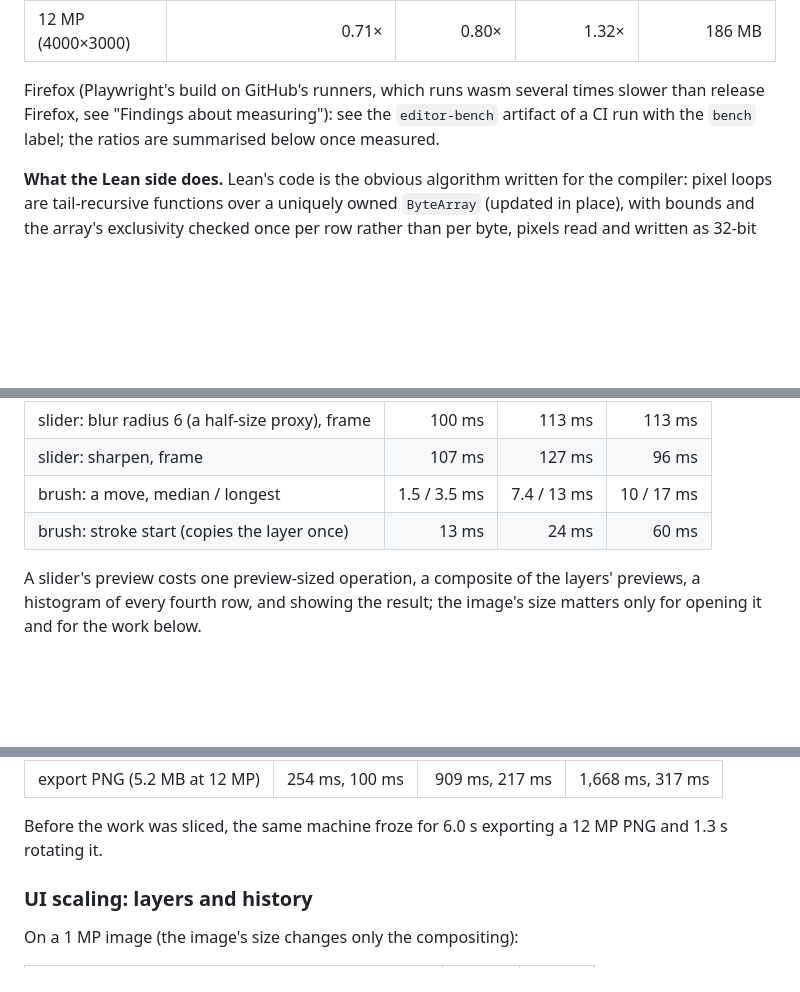
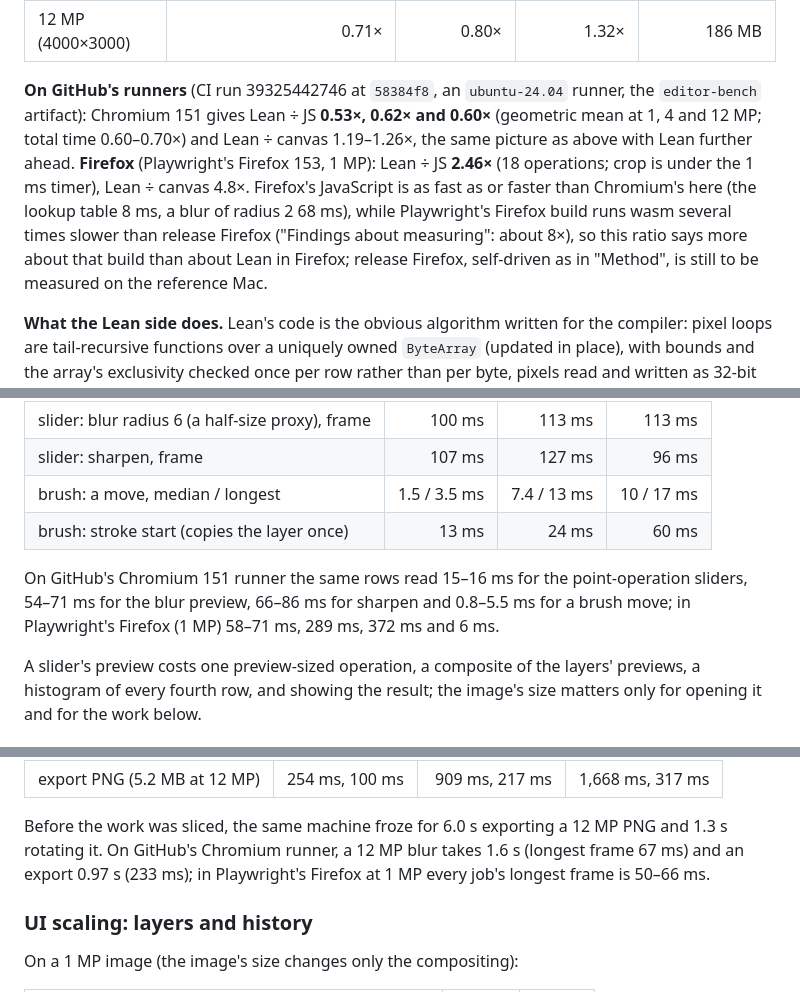
Before and after one commit to FawadHa1der/leanui, a Markdown page: docs/BENCHMARKS.md, 3 parts joined by grey strips. Drawn GitHub-style; blank space fills up the shorter version.

Commit message:
BENCHMARKS.md: the editor on GitHub's runners (Chromium 151, Playwright's Firefox 153)
Co-Authored-By: Claude Opus 5.5 <noreply@anthropic.com>
Claude-Session: https://claude.ai/code/session_016R1ctPHanJvc74mwoJrYgd

```diff
--- a/docs/BENCHMARKS.md
+++ b/docs/BENCHMARKS.md
@@ -583,9 +583,15 @@ Medians of 5 runs (3 for operations over 1.5 s), Chromium 141, 12 MP (4000×3000
 | 4 MP (2304×1728) | 0.72× | 0.76× | 1.34× | 64 MB |
 | 12 MP (4000×3000) | 0.71× | 0.80× | 1.32× | 186 MB |
 
-Firefox (Playwright's build on GitHub's runners, which runs wasm several times slower than
-release Firefox, see "Findings about measuring"): see the `editor-bench` artifact of a CI run with
-the `bench` label; the ratios are summarised below once measured.
+**On GitHub's runners** (CI run 39325442746 at `58384f8`, an `ubuntu-24.04` runner, the
+`editor-bench` artifact): Chromium 151 gives Lean ÷ JS **0.53×, 0.62× and 0.60×** (geometric mean
+at 1, 4 and 12 MP; total time 0.60–0.70×) and Lean ÷ canvas 1.19–1.26×, the same picture as
+above with Lean further ahead. **Firefox** (Playwright's Firefox 153, 1 MP): Lean ÷ JS **2.46×**
+(18 operations; crop is under the 1 ms timer), Lean ÷ canvas 4.8×. Firefox's JavaScript is as fast
+as or faster than Chromium's here (the lookup table 8 ms, a blur of radius 2 68 ms), while
+Playwright's Firefox build runs wasm several times slower than release Firefox ("Findings about
+measuring": about 8×), so this ratio says more about that build than about Lean in Firefox; release
+Firefox, self-driven as in "Method", is still to be measured on the reference Mac.
 
 **What the Lean side does.** Lean's code is the obvious algorithm written for the compiler: pixel
 loops are tail-recursive functions over a uniquely owned `ByteArray` (updated in place), with
@@ -629,6 +635,10 @@ next animation frame after it. Medians of 8 inputs; Chromium 141:
 | brush: a move, median / longest | 1.5 / 3.5 ms | 7.4 / 13 ms | 10 / 17 ms |
 | brush: stroke start (copies the layer once) | 13 ms | 24 ms | 60 ms |
 
+On GitHub's Chromium 151 runner the same rows read 15–16 ms for the point-operation sliders,
+54–71 ms for the blur preview, 66–86 ms for sharpen and 0.8–5.5 ms for a brush move; in
+Playwright's Firefox (1 MP) 58–71 ms, 289 ms, 372 ms and 6 ms.
+
 A slider's preview costs one preview-sized operation, a composite of the layers' previews, a
 histogram of every fourth row, and showing the result; the image's size matters only for opening
 it and for the work below.
@@ -649,7 +659,8 @@ meanwhile:
 | export PNG (5.2 MB at 12 MP) | 254 ms, 100 ms | 909 ms, 217 ms | 1,668 ms, 317 ms |
 
 Before the work was sliced, the same machine froze for 6.0 s exporting a 12 MP PNG and 1.3 s
-rotating it.
+rotating it. On GitHub's Chromium runner, a 12 MP blur takes 1.6 s (longest frame 67 ms) and an
+export 0.97 s (233 ms); in Playwright's Firefox at 1 MP every job's longest frame is 50–66 ms.
 
 ### UI scaling: layers and history
 
```
